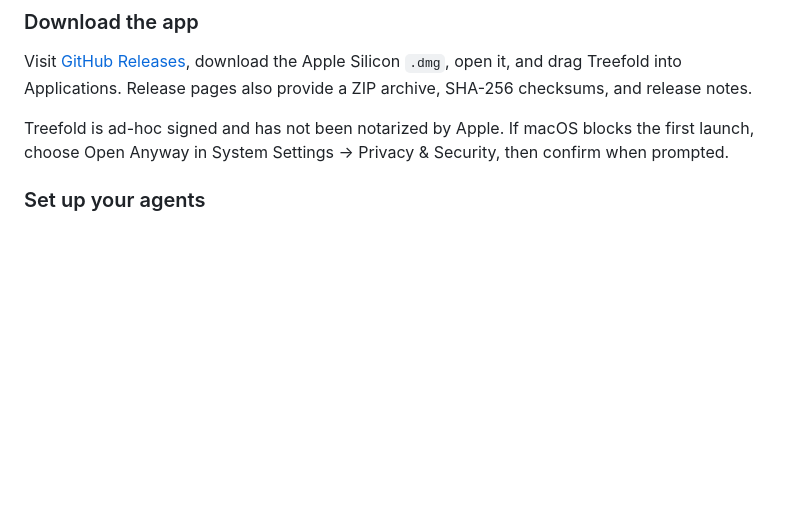
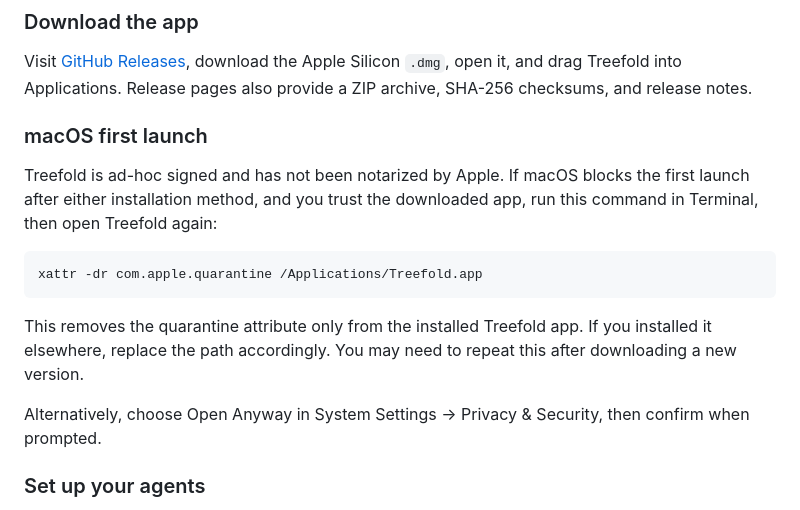
Before and after one commit to win5do/treefold, a Markdown page: README.md, the part around the change. Rendered like a GitHub page; blank space fills up the shorter version.

Commit message:
docs: clarify macOS first-launch instructions

````diff
--- a/README.md
+++ b/README.md
@@ -64,7 +64,17 @@ brew upgrade --cask treefold
 
 Visit [GitHub Releases](https://github.com/win5do/treefold/releases), download the Apple Silicon `.dmg`, open it, and drag Treefold into Applications. Release pages also provide a ZIP archive, SHA-256 checksums, and release notes.
 
-Treefold is ad-hoc signed and has not been notarized by Apple. If macOS blocks the first launch, choose Open Anyway in System Settings → Privacy & Security, then confirm when prompted.
+### macOS first launch
+
+Treefold is ad-hoc signed and has not been notarized by Apple. If macOS blocks the first launch after either installation method, and you trust the downloaded app, run this command in Terminal, then open Treefold again:
+
+```bash
+xattr -dr com.apple.quarantine /Applications/Treefold.app
+```
+
+This removes the quarantine attribute only from the installed Treefold app. If you installed it elsewhere, replace the path accordingly. You may need to repeat this after downloading a new version.
+
+Alternatively, choose Open Anyway in System Settings → Privacy & Security, then confirm when prompted.
 
 ### Set up your agents
 
````
Also changed, not shown: README.zh-CN.md (+11 -1 lines).
